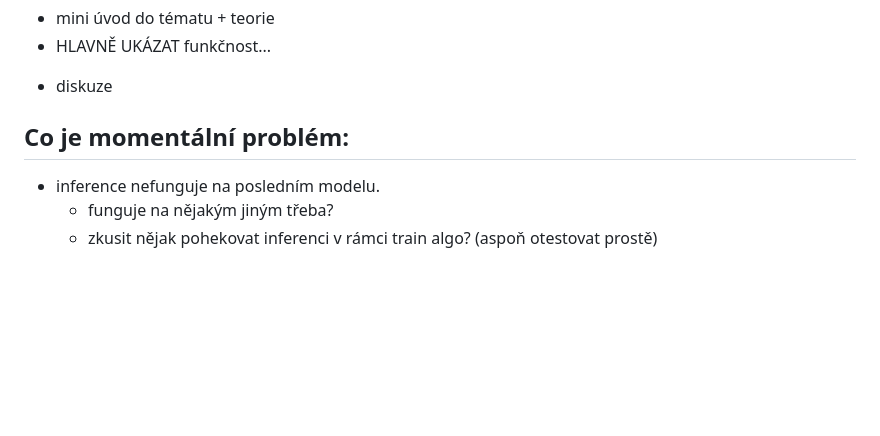
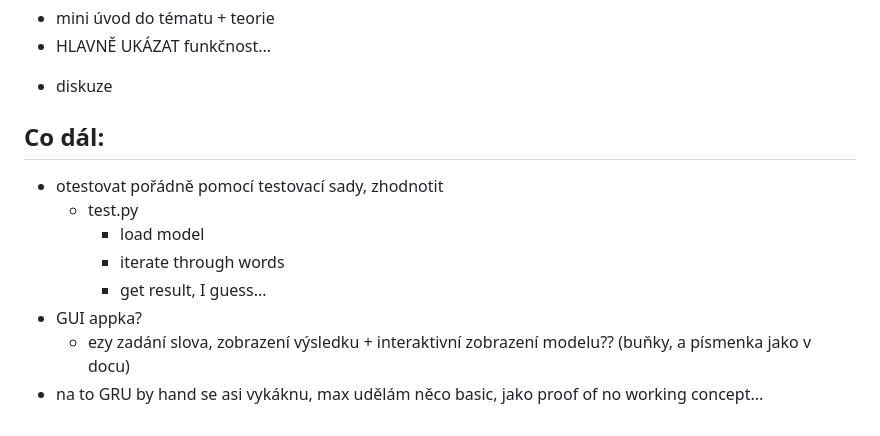
Before and after one commit to vlachvojta/SFC_proj_word_to_syllables, a Markdown page: README.md, the part around the change. Drawn GitHub-style; blank space fills up the shorter version.

Commit message:
Add readme with current tasks

```diff
--- a/README.md
+++ b/README.md
@@ -85,7 +85,12 @@ sentencepiece -> tokenizace
 
 
 
-## Co je momentální problém:
-- inference nefunguje na posledním modelu.
-    - funguje na nějakým jiným třeba?
-	- zkusit nějak pohekovat inferenci v rámci train algo? (aspoň otestovat prostě)
+## Co dál:
+- otestovat pořádně pomocí testovací sady, zhodnotit
+	- test.py
+		- load model
+		- iterate through words
+		- get result, I guess...
+- GUI appka?
+	- ezy zadání slova, zobrazení výsledku + interaktivní zobrazení modelu?? (buňky, a písmenka jako v docu)
+- na to GRU by hand se asi vykáknu, max udělám něco basic, jako proof of no working concept...
```
